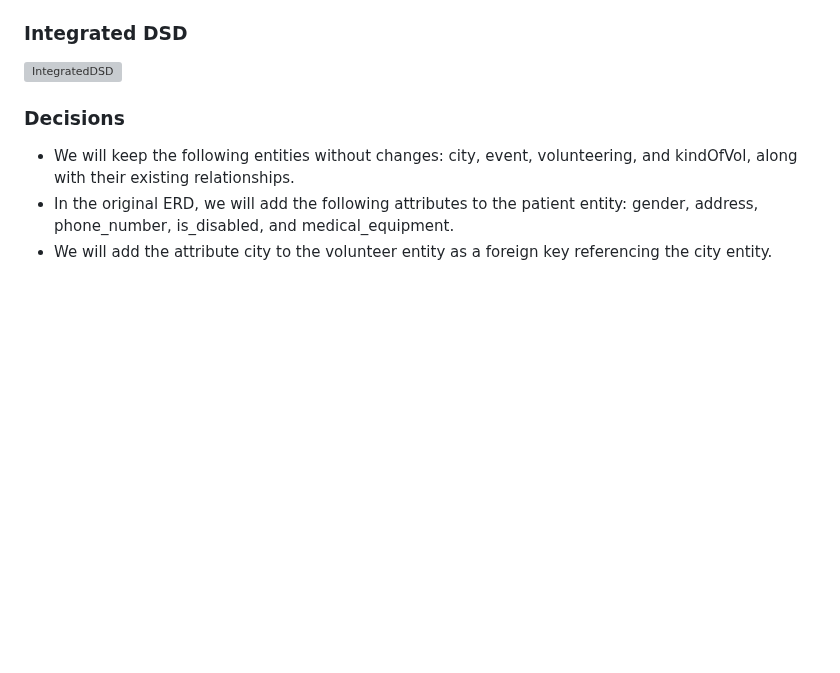
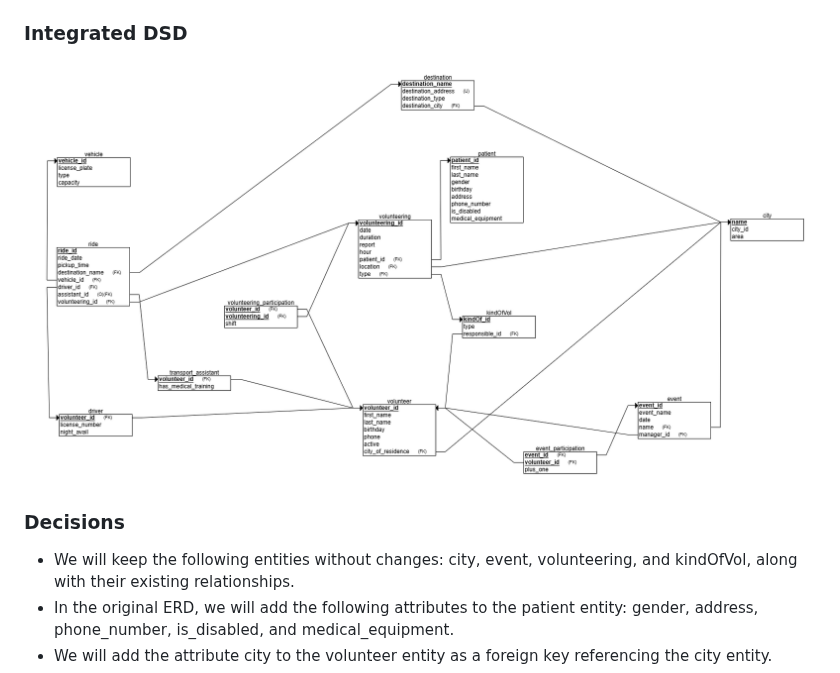
Before and after one commit to MoriaRoz/DBProject_212940399_325439305, a Markdown page: README.md, the part around one of its changes. GitHub-like rendering; blank space fills up the shorter version; grey boxes are pictures that could not be loaded.

```diff
--- a/README.md
+++ b/README.md
@@ -182,5 +182,5 @@ ALTER COLUMN Shift SET DEFAULT 'M';
 ### Integrated DSD
-![IntegratedDSD](Stage%20C/IntegratedDSD.png)
+![integratedDSD](Stage%20C/integratedDSD.png)
 
 ### Decisions
 - We will keep the following entities without changes: city, event, volunteering, and kindOfVol, along with their existing relationships.
```
Also changed, not shown: other parts of README.md (+1 -1 lines).
